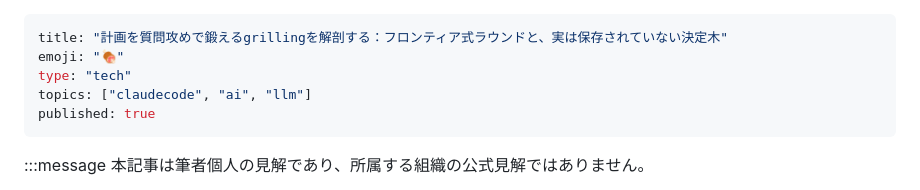
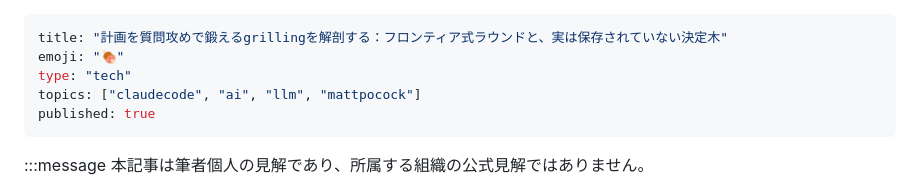
Before and after one commit to uehaj/zenn-articles, a Markdown page: articles/grilling-frontier-design-tree.md, the part around the change. Rendered like a GitHub page.

Commit message:
docs: add mattpocock topic for discoverability
Co-Authored-By: Claude Fable 5 <noreply@anthropic.com>

```diff
--- a/articles/grilling-frontier-design-tree.md
+++ b/articles/grilling-frontier-design-tree.md
@@ -2,7 +2,7 @@
 title: "計画を質問攻めで鍛えるgrillingを解剖する：フロンティア式ラウンドと、実は保存されていない決定木"
 emoji: "🍖"
 type: "tech"
-topics: ["claudecode", "ai", "llm"]
+topics: ["claudecode", "ai", "llm", "mattpocock"]
 published: true
 ---
 
```
